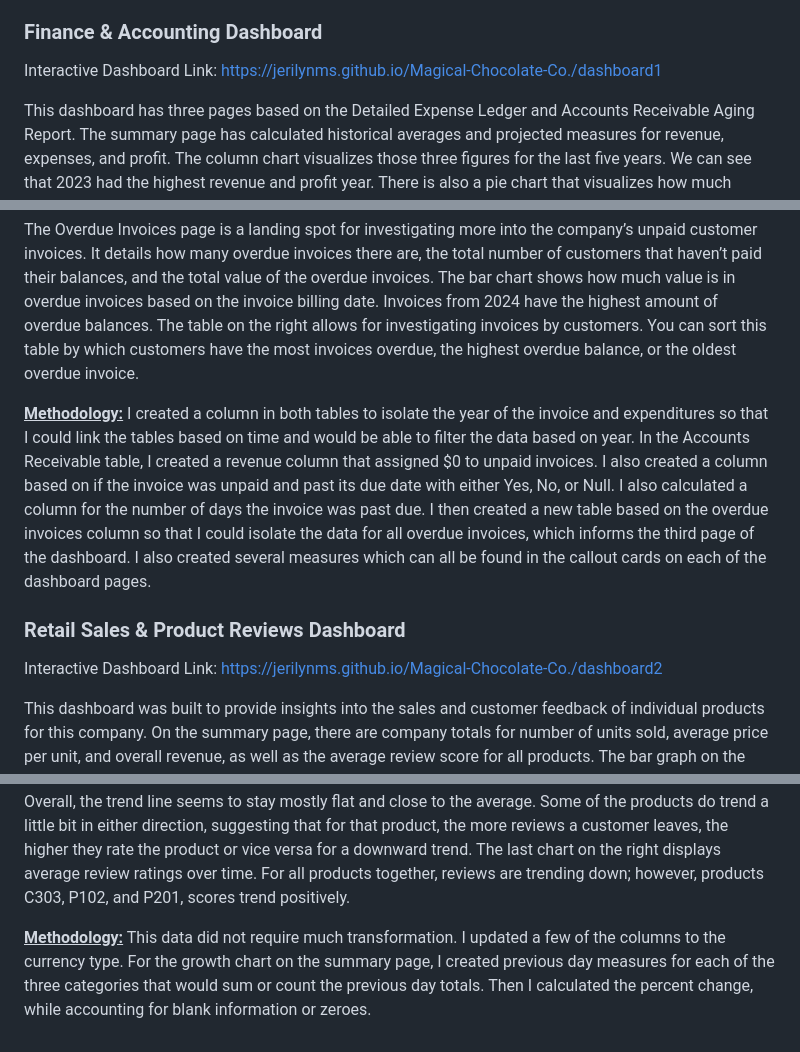
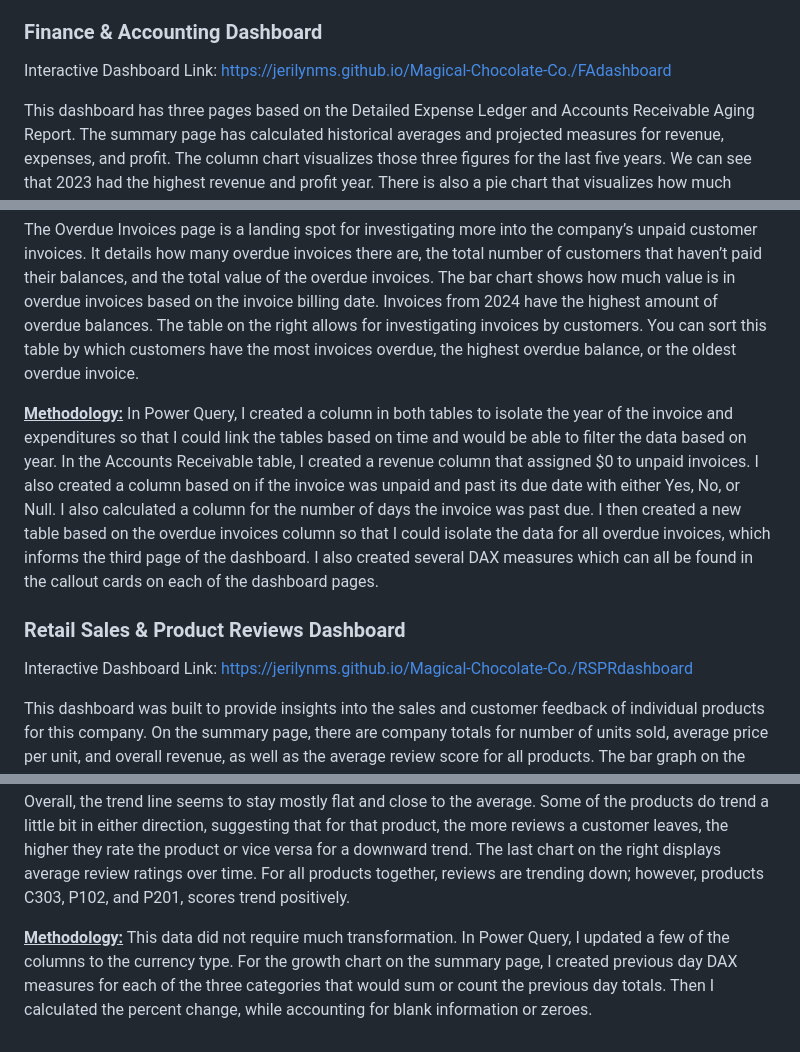
Before and after one commit to jerilynms/Magical-Chocolate-Co., a Markdown page: README.md, 3 parts joined by grey strips. Drawn GitHub-style.

```diff
--- a/README.md
+++ b/README.md
@@ -17,7 +17,7 @@ This SQLite code queries the company’s HR Employee Records for reports on empl
 This SQLite code queries the company’s data on production orders, quality control tests, raw material inventory, and product shipments. I investigated details about the products that failed quality control tests, if any inventory needed to be reordered, which supplier is the least expensive, which shipping carrier is the cheapest and details about shipping delays. Please see the analysis file for more details, as well as the corresponding Excel file with the query results.
 
 ### Finance & Accounting Dashboard
-Interactive Dashboard Link: https://jerilynms.github.io/Magical-Chocolate-Co./dashboard1
+Interactive Dashboard Link: https://jerilynms.github.io/Magical-Chocolate-Co./FAdashboard
 
 This dashboard has three pages based on the Detailed Expense Ledger and Accounts Receivable Aging Report. The summary page has calculated historical averages and projected measures for revenue, expenses, and profit. The column chart visualizes those three figures for the last five years. We can see that 2023 had the highest revenue and profit year. There is also a pie chart that visualizes how much revenue is sitting in unpaid customer invoices, which can be filtered by year. Lastly, there are navigation buttons to take you to the other two pages of the dashboard.
 
@@ -25,10 +25,10 @@ The Departmental Expenditures page is for details on company spending by each de
 
 The Overdue Invoices page is a landing spot for investigating more into the company’s unpaid customer invoices. It details how many overdue invoices there are, the total number of customers that haven’t paid their balances, and the total value of the overdue invoices. The bar chart shows how much value is in overdue invoices based on the invoice billing date. Invoices from 2024 have the highest amount of overdue balances. The table on the right allows for investigating invoices by customers. You can sort this table by which customers have the most invoices overdue, the highest overdue balance, or the oldest overdue invoice.
 
-**<ins>Methodology:</ins>** I created a column in both tables to isolate the year of the invoice and expenditures so that I could link the tables based on time and would be able to filter the data based on year. In the Accounts Receivable table, I created a revenue column that assigned $0 to unpaid invoices. I also created a column based on if the invoice was unpaid and past its due date with either Yes, No, or Null. I also calculated a column for the number of days the invoice was past due. I then created a new table based on the overdue invoices column so that I could isolate the data for all overdue invoices, which informs the third page of the dashboard. I also created several measures which can all be found in the callout cards on each of the dashboard pages.
+**<ins>Methodology:</ins>** In Power Query, I created a column in both tables to isolate the year of the invoice and expenditures so that I could link the tables based on time and would be able to filter the data based on year. In the Accounts Receivable table, I created a revenue column that assigned $0 to unpaid invoices. I also created a column based on if the invoice was unpaid and past its due date with either Yes, No, or Null. I also calculated a column for the number of days the invoice was past due. I then created a new table based on the overdue invoices column so that I could isolate the data for all overdue invoices, which informs the third page of the dashboard. I also created several DAX measures which can all be found in the callout cards on each of the dashboard pages.
 
 ### Retail Sales & Product Reviews Dashboard
-Interactive Dashboard Link: https://jerilynms.github.io/Magical-Chocolate-Co./dashboard2
+Interactive Dashboard Link: https://jerilynms.github.io/Magical-Chocolate-Co./RSPRdashboard
 
 This dashboard was built to provide insights into the sales and customer feedback of individual products for this company. On the summary page, there are company totals for number of units sold, average price per unit, and overall revenue, as well as the average review score for all products. The bar graph on the right demonstrates that product P103 brings in the most revenue. We can also see that product P101 has one of the lowest sales numbers but its unit price must make up for it because it lands in the top five revenue earners. The line graph on the bottom left of the page is a growth rate chart for sales, revenue, and number of customers. We can see from the trend lines that there is some modest growth over the last five years, with a spike occurring just recently. Lastly, there are navigation buttons to take you to the other two pages of this dashboard.
 
@@ -36,4 +36,4 @@ The Sales page has a product filter so that we can see their effect on sales for
 
 The Reviews page also has a product filter and an additional filter for review scores. This is especially useful with the pie chart on the right. For example, when looking at reviews for product C302 with a score between 1 and 2, the dominant feedback is “melted during shipping” and “not worth the price.” The table next to the filters lists each product and its average rating. Product C302 has the highest score with the runner up being much closer to the total average of 2.99. The graph on the bottom left was created to see if there was a relationship between the number of reviews each customer leaves and their average score. Overall, the trend line seems to stay mostly flat and close to the average. Some of the products do trend a little bit in either direction, suggesting that for that product, the more reviews a customer leaves, the higher they rate the product or vice versa for a downward trend. The last chart on the right displays average review ratings over time. For all products together, reviews are trending down; however, products C303, P102, and P201, scores trend positively.
 
-**<ins>Methodology:</ins>** This data did not require much transformation. I updated a few of the columns to the currency type. For the growth chart on the summary page, I created previous day measures for each of the three categories that would sum or count the previous day totals. Then I calculated the percent change, while accounting for blank information or zeroes.
+**<ins>Methodology:</ins>** This data did not require much transformation. In Power Query, I updated a few of the columns to the currency type. For the growth chart on the summary page, I created previous day DAX measures for each of the three categories that would sum or count the previous day totals. Then I calculated the percent change, while accounting for blank information or zeroes.
```
